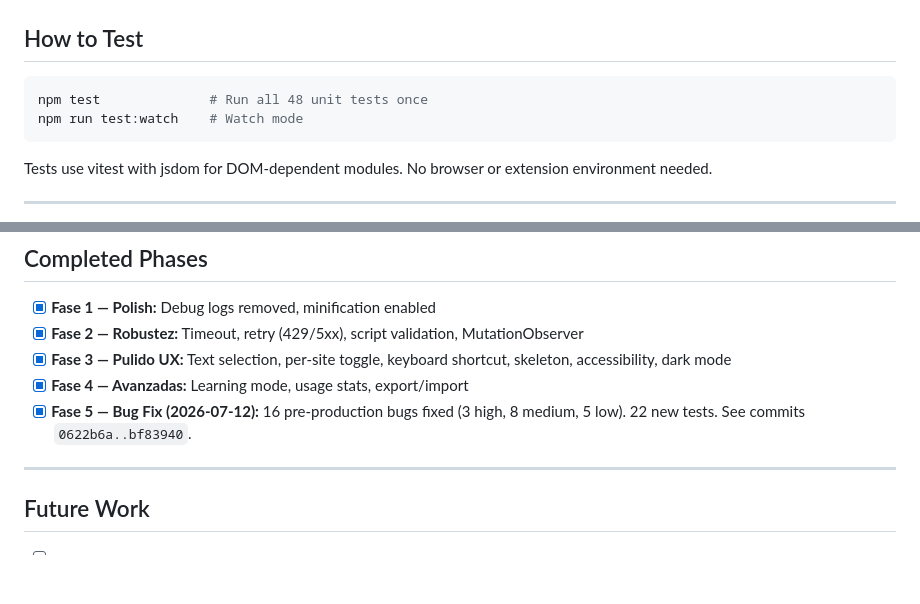
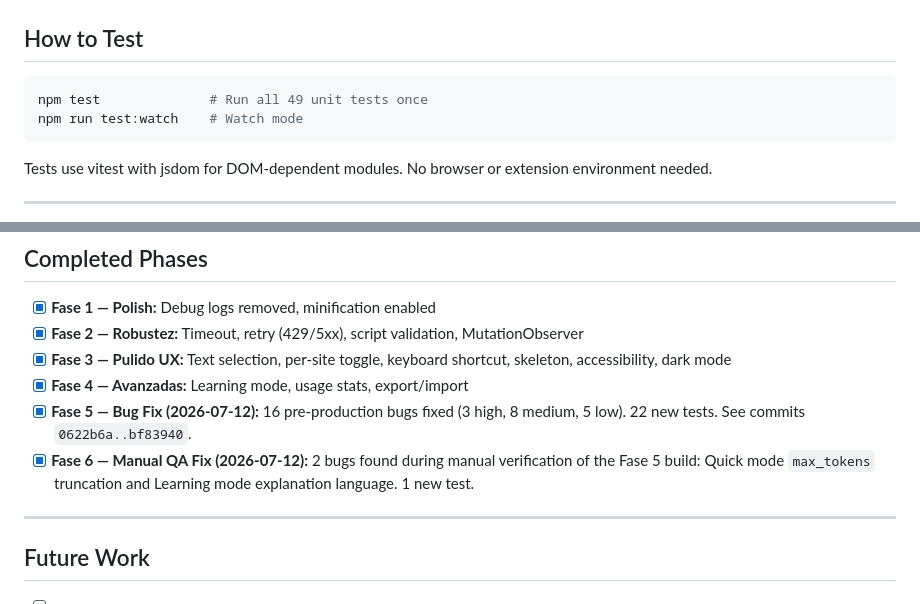
Before and after one commit to jraversbcn21/HoverLingo, a Markdown page: AGENTS.md, 2 parts joined by grey strips. Rendered like a GitHub page; blank space fills up the shorter version.

````diff
--- a/AGENTS.md
+++ b/AGENTS.md
@@ -280,7 +282,7 @@ Then in Chrome:
 ## How to Test
 
 ```powershell
-npm test              # Run all 48 unit tests once
+npm test              # Run all 49 unit tests once
 npm run test:watch    # Watch mode
 ```
 
@@ -314,6 +316,7 @@ Note: All `console.log/error/warn` statements removed from production build.
 - [x] **Fase 3 — Pulido UX:** Text selection, per-site toggle, keyboard shortcut, skeleton, accessibility, dark mode
 - [x] **Fase 4 — Avanzadas:** Learning mode, usage stats, export/import
 - [x] **Fase 5 — Bug Fix (2026-07-12):** 16 pre-production bugs fixed (3 high, 8 medium, 5 low). 22 new tests. See commits `0622b6a..bf83940`.
+- [x] **Fase 6 — Manual QA Fix (2026-07-12):** 2 bugs found during manual verification of the Fase 5 build: Quick mode `max_tokens` truncation and Learning mode explanation language. 1 new test.
 
 ---
 
````
Also changed, not shown: other parts of AGENTS.md (+7 -5 lines).
